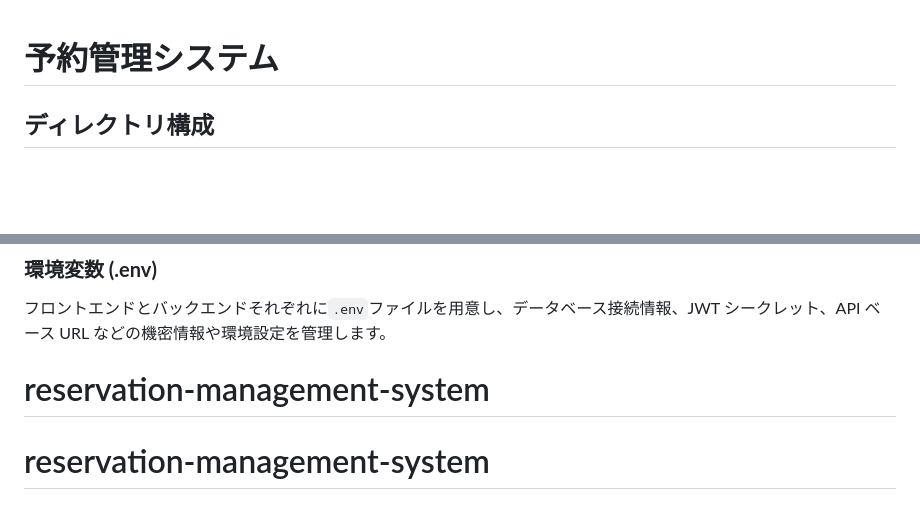
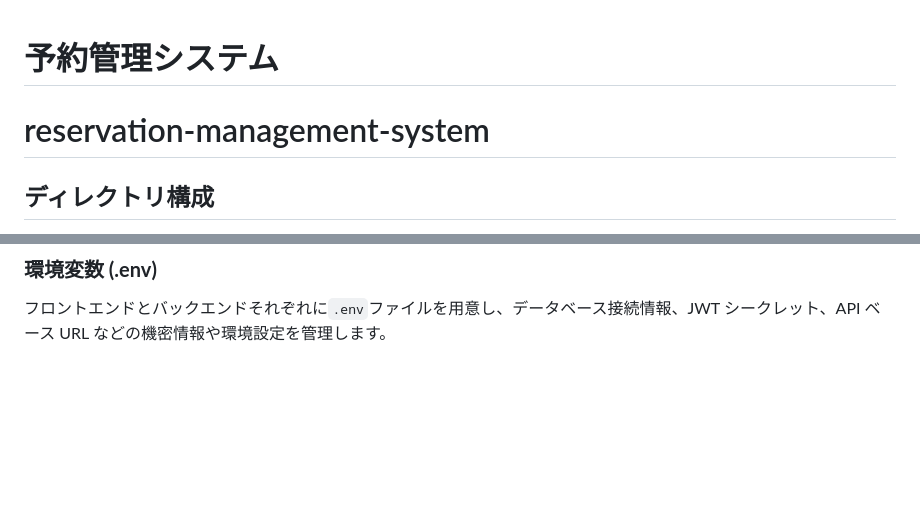
Before and after one commit to r77tchan/reservation-management-system, a Markdown page: README.md, 2 parts joined by grey strips. Drawn GitHub-style; blank space fills up the shorter version.

```diff
--- a/README.md
+++ b/README.md
@@ -1,4 +1,6 @@
 # 予約管理システム
+
+# reservation-management-system
 
 ## ディレクトリ構成
 
@@ -82,5 +84,3 @@ reservation-management-system/
 ### **環境変数 (.env)**
 
 フロントエンドとバックエンドそれぞれに`.env`ファイルを用意し、データベース接続情報、JWT シークレット、API ベース URL などの機密情報や環境設定を管理します。
-# reservation-management-system
-# reservation-management-system
```
Also changed, not shown: other parts of README.md (+54 -54 lines).
